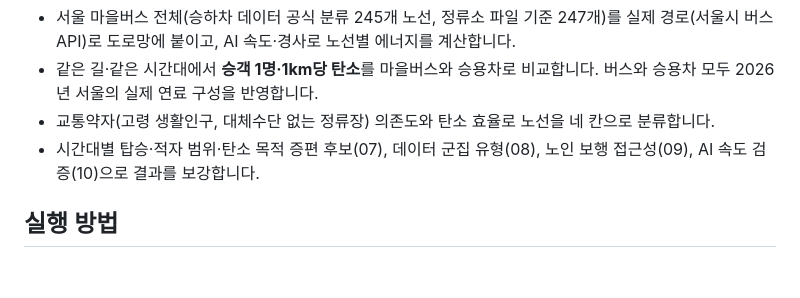
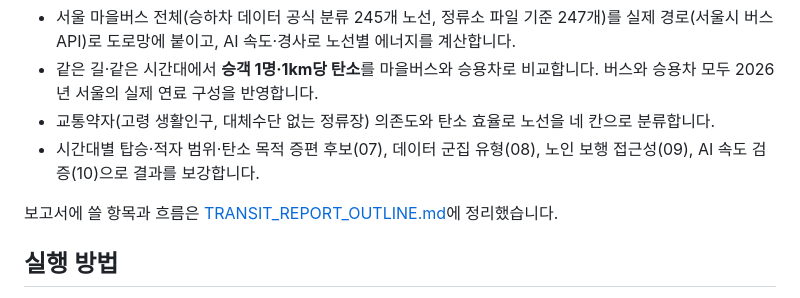
Before and after one commit to ejjunm/seoul-eco-routing, a Markdown page: docs/TRANSIT_MAEUL_BUS.md, the part around the change. Rendered like a GitHub page; blank space fills up the shorter version.

```diff
--- a/docs/TRANSIT_MAEUL_BUS.md
+++ b/docs/TRANSIT_MAEUL_BUS.md
@@ -6,6 +6,8 @@
 - 같은 길·같은 시간대에서 **승객 1명·1km당 탄소**를 마을버스와 승용차로 비교합니다. 버스와 승용차 모두 2026년 서울의 실제 연료 구성을 반영합니다.
 - 교통약자(고령 생활인구, 대체수단 없는 정류장) 의존도와 탄소 효율로 노선을 네 칸으로 분류합니다.
 - 시간대별 탑승·적자 범위·탄소 목적 증편 후보(07), 데이터 군집 유형(08), 노인 보행 접근성(09), AI 속도 검증(10)으로 결과를 보강합니다.
+
+보고서에 쓸 항목과 흐름은 [TRANSIT_REPORT_OUTLINE.md](TRANSIT_REPORT_OUTLINE.md)에 정리했습니다.
 
 ## 실행 방법
 
```
Also changed, not shown: docs/README.md (+1 -0 lines), docs/TRANSIT_REPORT_OUTLINE.md (added, +240 -0 lines).
